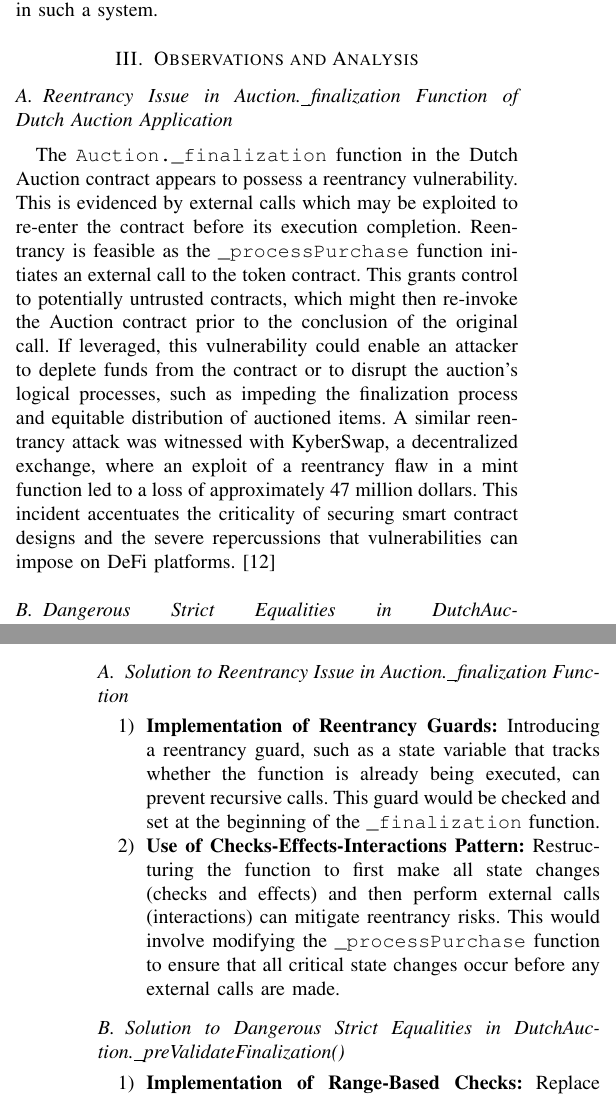
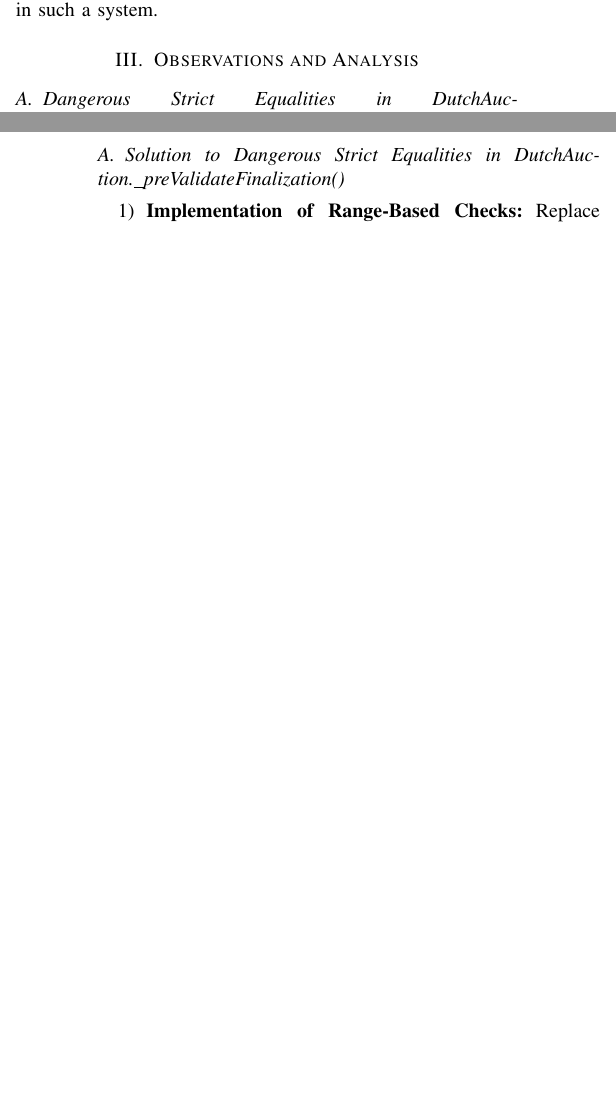
Before and after one commit to Anthony-Zou/BlockChain---Dutch-Auction-DApp, a LaTeX paper (documentaion/termPaper/main.tex): two parts of the columns of pages 2 and 3 of 4 before the commit and two parts of the columns of pages 2 and 3 of 3 after it, joined at a grey line, cut so that both start at the same text, the shorter picture padded with empty space. Compiled offline with pdfLaTeX; a missing font is replaced by an installed copy or a similar font; a LaTeX package or settings file that is missing is left out.

Commit message:
update termpaper

```diff
--- a/documentaion/termPaper/main.tex
+++ b/documentaion/termPaper/main.tex
@@ -112,8 +112,8 @@ Zhang and colleagues \cite{zhangSSBASFASecureSealedbid2022} created a blockchain
 
 \section{Observations and Analysis}
 
-\subsection{Reentrancy Issue in Auction.\_finalization Function of Dutch Auction Application}
-The \texttt{Auction.\_finalization} function in the Dutch Auction contract appears to possess a reentrancy vulnerability. This is evidenced by external calls which may be exploited to re-enter the contract before its execution completion. Reentrancy is feasible as the \texttt{\_processPurchase} function initiates an external call to the token contract. This grants control to potentially untrusted contracts, which might then re-invoke the Auction contract prior to the conclusion of the original call. If leveraged, this vulnerability could enable an attacker to deplete funds from the contract or to disrupt the auction's logical processes, such as impeding the finalization process and equitable distribution of auctioned items. A similar reentrancy attack was witnessed with KyberSwap, a decentralized exchange, where an exploit of a reentrancy flaw in a mint function led to a loss of approximately 47 million dollars. This incident accentuates the criticality of securing smart contract designs and the severe repercussions that vulnerabilities can impose on DeFi platforms. \cite{kyberswap2023hack}
+% \subsection{Reentrancy Issue in Auction.\_finalization Function of Dutch Auction Application}
+% The \texttt{Auction.\_finalization} function in the Dutch Auction contract appears to possess a reentrancy vulnerability. This is evidenced by external calls which may be exploited to re-enter the contract before its execution completion. Reentrancy is feasible as the \texttt{\_processPurchase} function initiates an external call to the token contract. This grants control to potentially untrusted contracts, which might then re-invoke the Auction contract prior to the conclusion of the original call. If leveraged, this vulnerability could enable an attacker to deplete funds from the contract or to disrupt the auction's logical processes, such as impeding the finalization process and equitable distribution of auctioned items. A similar reentrancy attack was witnessed with KyberSwap, a decentralized exchange, where an exploit of a reentrancy flaw in a mint function led to a loss of approximately 47 million dollars. This incident accentuates the criticality of securing smart contract designs and the severe repercussions that vulnerabilities can impose on DeFi platforms. \cite{kyberswap2023hack}
 
 \subsection{Dangerous Strict Equalities in DutchAuction.\_preValidateFinalization()}
 The use of strict equality checks in \texttt{DutchAuction.\_preValidateFinalization()} can lead to logic misinterpretation. The code employs \texttt{==} to compare \texttt{remainingSupply()} with 0. This could be problematic if \texttt{remainingSupply()} does not exactly equal zero due to rounding or minor calculation errors. Such issues might arise from the discrete nature of blockchain states. Improper failure of this check could prevent the auction from finalizing correctly, leading to funds being locked in the contract. A similar DoS vulnerability, known as ‘Gridlock,’ exploited strict equality in Edgeware's smart contracts. This case highlights the dangers of strict equalities and the importance of defensive programming in Solidity. Slither’s dangerous-strict-equality detector is designed to catch such vulnerabilities\cite{trailofbits2019gridlock}.
@@ -130,13 +130,13 @@ The Auction contract implements low-level calls such as \texttt{.call()}, \textt
 \section{Proposed Solutions}
 In this section, propose potential solutions to address the issues that you found in your analysis earlier. These solutions may be inspired from the lectures, invited talks, related works, or any other instance of similar development projects.
 
-\subsection{Solution to Reentrancy Issue in Auction.\_finalization Function}
+% \subsection{Solution to Reentrancy Issue in Auction.\_finalization Function}
 
-\begin{enumerate}
-    \item \textbf{Implementation of Reentrancy Guards:} Introducing a reentrancy guard, such as a state variable that tracks whether the function is already being executed, can prevent recursive calls. This guard would be checked and set at the beginning of the \texttt{\_finalization} function.
+% \begin{enumerate}
+%     \item \textbf{Implementation of Reentrancy Guards:} Introducing a reentrancy guard, such as a state variable that tracks whether the function is already being executed, can prevent recursive calls. This guard would be checked and set at the beginning of the \texttt{\_finalization} function.
 
-    \item \textbf{Use of Checks-Effects-Interactions Pattern:} Restructuring the function to first make all state changes (checks and effects) and then perform external calls (interactions) can mitigate reentrancy risks. This would involve modifying the \texttt{\_processPurchase} function to ensure that all critical state changes occur before any external calls are made.
-\end{enumerate}
+%     \item \textbf{Use of Checks-Effects-Interactions Pattern:} Restructuring the function to first make all state changes (checks and effects) and then perform external calls (interactions) can mitigate reentrancy risks. This would involve modifying the \texttt{\_processPurchase} function to ensure that all critical state changes occur before any external calls are made.
+% \end{enumerate}
 
 \subsection{Solution to Dangerous Strict Equalities in DutchAuction.\_preValidateFinalization()}
 
@@ -163,7 +163,7 @@ In this section, propose potential solutions to address the issues that you foun
 
 \section{Conclusion}
 
-In this paper, we focused on the issue of security within a blockchain-based Dutch auction system, a critical aspect given the financial stakes and the immutable nature of blockchain technology. We identified and analyzed several vulnerabilities such as reentrancy risks, issues with strict equalities, low-level call vulnerabilities, and dependencies on block timestamps. These vulnerabilities were not only highlighted but also addressed through comprehensive solutions including the implementation of reentrancy guards, range-based checks, enhanced validation of low-level calls, and the use of block numbers and external oracles for time-dependent functions.
+In this paper, we focused on the issue of security within a blockchain-based Dutch auction system, a critical aspect given the financial stakes and the immutable nature of blockchain technology. We identified and analyzed several vulnerabilities such as  issues with strict equalities, low-level call vulnerabilities, and dependencies on block timestamps. These vulnerabilities were not only highlighted but also addressed through comprehensive solutions including the implementation of  range-based checks, enhanced validation of low-level calls, and the use of block numbers and external oracles for time-dependent functions.
 
 The overall contribution of this paper lies in its detailed analysis of specific security challenges within a blockchain auction system and the provision of targeted, practical solutions. These solutions are informed by best practices in smart contract security and lessons learned from previous incidents in the blockchain space. Our research provides valuable insights for improving the security of the Dutch auction system developed for the CE/CZ4153 Blockchain Technology course at Nanyang Technological University. Additionally, the methodologies and solutions proposed in this paper can serve as a reference for the broader blockchain community, aiding in the development of more secure, reliable, and efficient blockchain-based systems.
 
```
Also changed, not shown: documentaion/termPaper/main.pdf.
